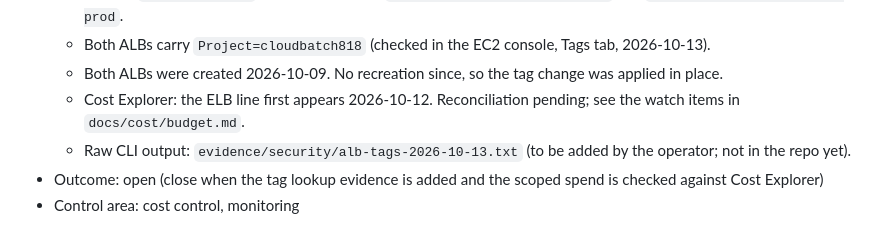
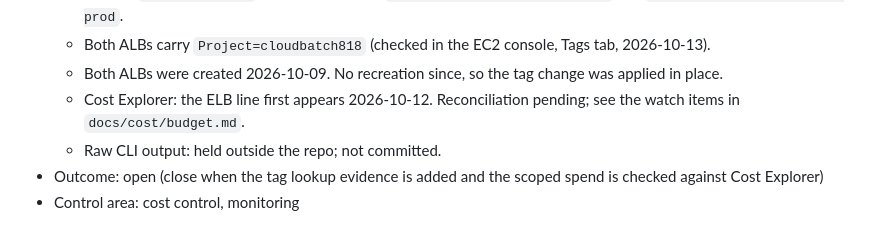
Before and after one commit to zeinhaidara/healthcare-eks-secops, a Markdown page: docs/security/improvement-log.md, the part around the change. Rendered like a GitHub page.

Commit message:
docs: drop missing evidence file reference from SEC-041

```diff
--- a/docs/security/improvement-log.md
+++ b/docs/security/improvement-log.md
@@ -543,6 +543,6 @@ Controls are described as HIPAA-aligned, never HIPAA compliant.
   - Both ALBs carry `Project=cloudbatch818` (checked in the EC2 console, Tags tab, 2026-10-13).
   - Both ALBs were created 2026-10-09. No recreation since, so the tag change was applied in place.
   - Cost Explorer: the ELB line first appears 2026-10-12. Reconciliation pending; see the watch items in `docs/cost/budget.md`.
-  - Raw CLI output: `evidence/security/alb-tags-2026-10-13.txt` (to be added by the operator; not in the repo yet).
+  - Raw CLI output: held outside the repo; not committed.
 - Outcome: open (close when the tag lookup evidence is added and the scoped spend is checked against Cost Explorer)
 - Control area: cost control, monitoring
```
